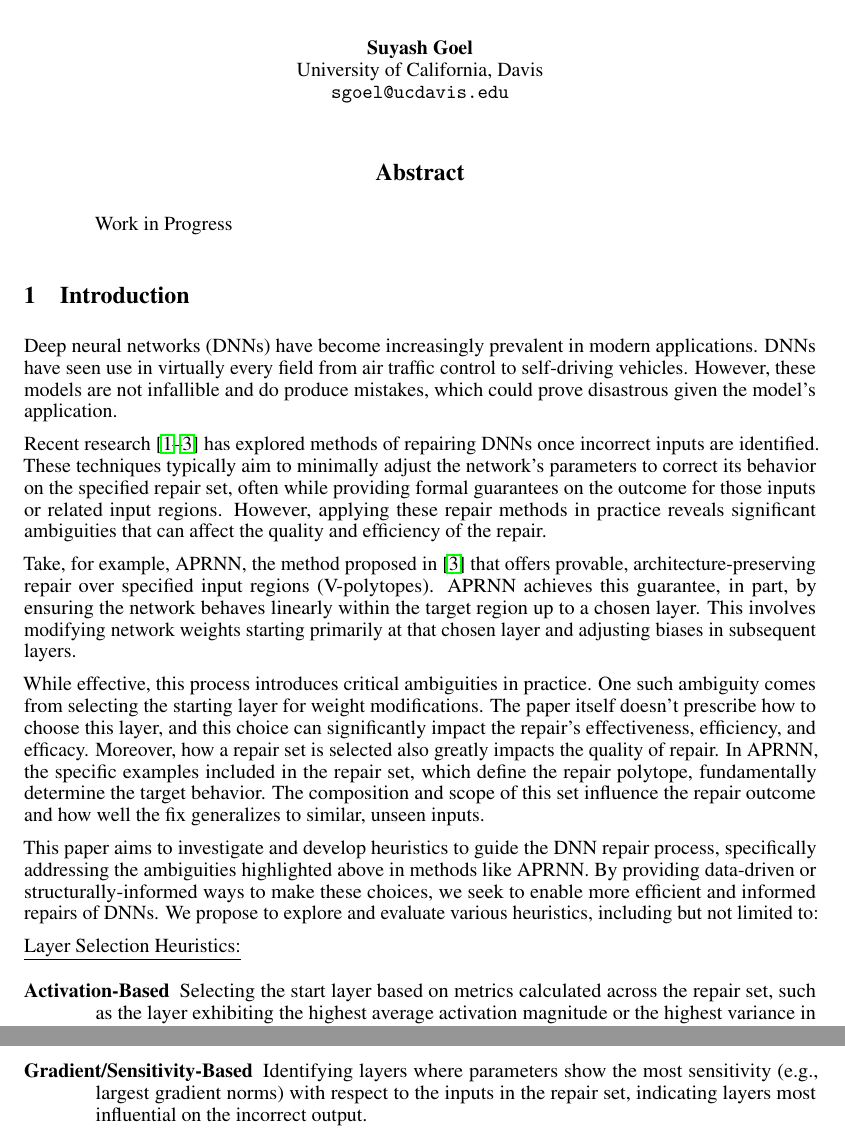
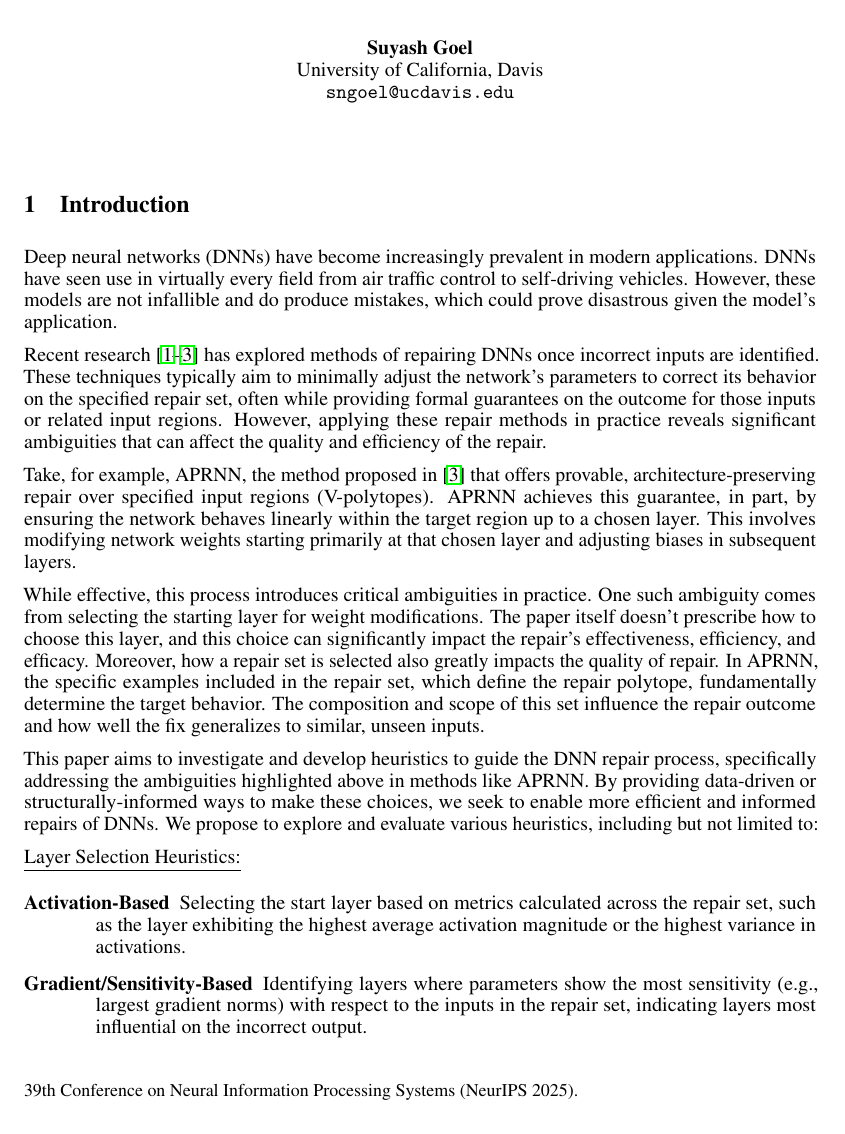
Before and after one commit to Iemontine/informed-repair-dnns, a LaTeX document (Styles/neurips_2025.tex): two parts of pages 1 and 2 of 2 before the commit and part of page 1 of 2 after it, the two joined at a grey line, cut so that both start at the same text. Compiled offline with pdfLaTeX.

Commit message:
update email and remove WIP abstract

```diff
--- a/Styles/neurips_2025.tex
+++ b/Styles/neurips_2025.tex
@@ -8,10 +8,10 @@
 
 % to compile a preprint version, e.g., for submission to arXiv, add add the
 % [preprint] option:
-    \usepackage[preprint]{neurips_2025}
+    % \usepackage[preprint]{neurips_2025}
 
 % to compile a camera-ready version, add the [final] option, e.g.:
-%     \usepackage[final]{neurips_2025}
+    \usepackage[final]{neurips_2025}
 
 % to avoid loading the natbib package, add option nonatbib:
 %    \usepackage[nonatbib]{neurips_2025}
@@ -41,14 +41,14 @@
     \And
     Suyash Goel \\
     University of California, Davis \\
-    \texttt{sgoel@ucdavis.edu}
+    \texttt{sngoel@ucdavis.edu}
 }
 
 \maketitle
 
-\begin{abstract}
-    Work in Progress
-\end{abstract}
+% \begin{abstract}
+%     Work in Progress
+% \end{abstract}
 
 \section{Introduction}
 
```
Also changed, not shown: Styles/neurips_2025.pdf.
